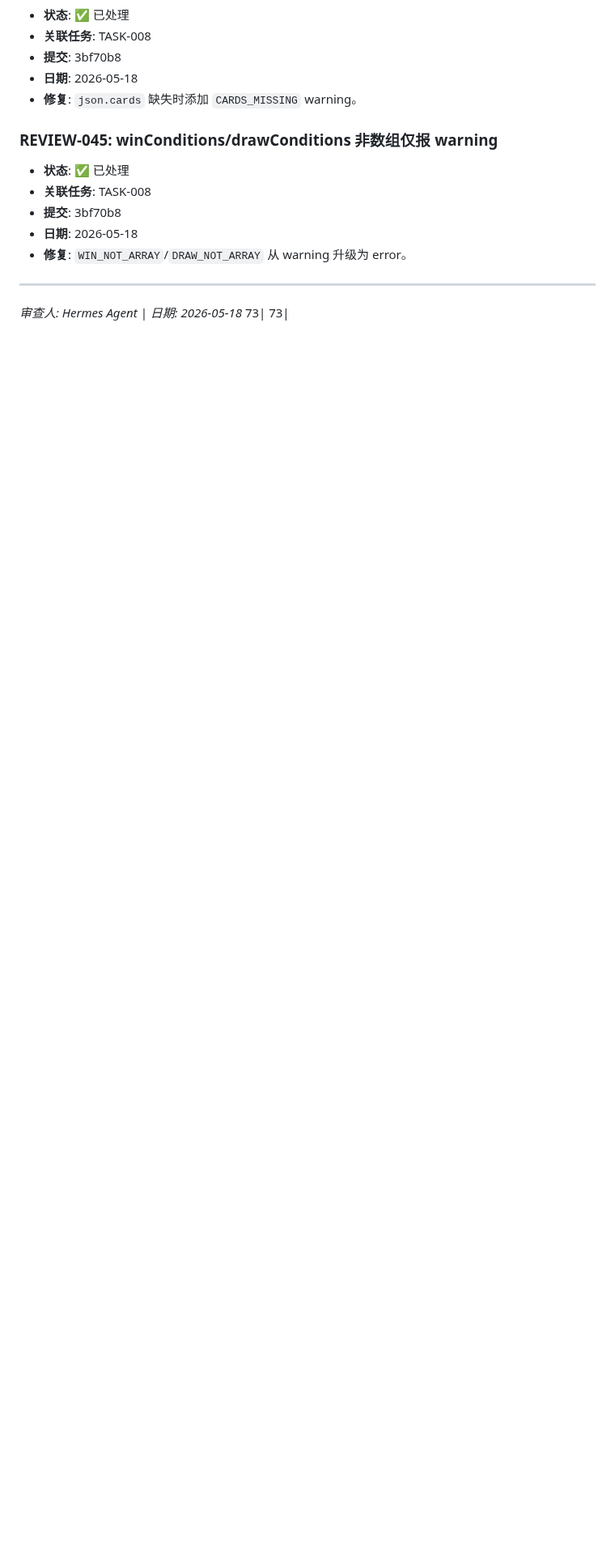
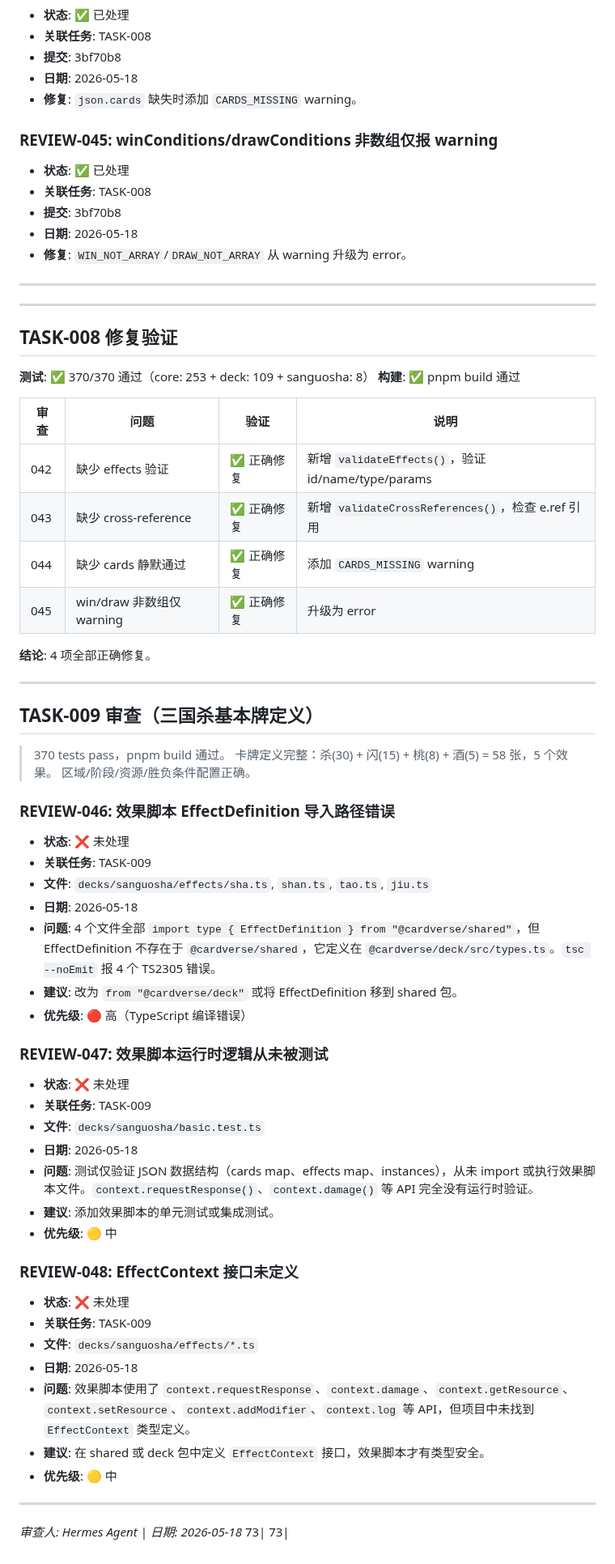
Before and after one commit to Ryfferty/cardverse, a Markdown page: REVIEW.md, the part around the change. Shown at 81% size. Rendered like a GitHub page; blank space fills up the shorter version.

Commit message:
review: TASK-008 修复验证通过 + TASK-009 审查 — 3 项意见 (REVIEW-046~048)

```diff
--- a/REVIEW.md
+++ b/REVIEW.md
@@ -289,5 +289,58 @@
 
 ---
 
+---
+
+## TASK-008 修复验证
+
+**测试**: ✅ 370/370 通过（core: 253 + deck: 109 + sanguosha: 8）
+**构建**: ✅ pnpm build 通过
+
+| 审查 | 问题 | 验证 | 说明 |
+|------|------|------|------|
+| 042 | 缺少 effects 验证 | ✅ 正确修复 | 新增 `validateEffects()`，验证 id/name/type/params |
+| 043 | 缺少 cross-reference | ✅ 正确修复 | 新增 `validateCrossReferences()`，检查 e.ref 引用 |
+| 044 | 缺少 cards 静默通过 | ✅ 正确修复 | 添加 `CARDS_MISSING` warning |
+| 045 | win/draw 非数组仅 warning | ✅ 正确修复 | 升级为 error |
+
+**结论**: 4 项全部正确修复。
+
+---
+
+## TASK-009 审查（三国杀基本牌定义）
+
+> 370 tests pass，pnpm build 通过。
+> 卡牌定义完整：杀(30) + 闪(15) + 桃(8) + 酒(5) = 58 张，5 个效果。
+> 区域/阶段/资源/胜负条件配置正确。
+
+### REVIEW-046: 效果脚本 EffectDefinition 导入路径错误
+- **状态**: ❌ 未处理
+- **关联任务**: TASK-009
+- **文件**: `decks/sanguosha/effects/sha.ts`, `shan.ts`, `tao.ts`, `jiu.ts`
+- **日期**: 2026-05-18
+- **问题**: 4 个文件全部 `import type { EffectDefinition } from "@cardverse/shared"`，但 EffectDefinition 不存在于 `@cardverse/shared`，它定义在 `@cardverse/deck/src/types.ts`。`tsc --noEmit` 报 4 个 TS2305 错误。
+- **建议**: 改为 `from "@cardverse/deck"` 或将 EffectDefinition 移到 shared 包。
+- **优先级**: 🔴 高（TypeScript 编译错误）
+
+### REVIEW-047: 效果脚本运行时逻辑从未被测试
+- **状态**: ❌ 未处理
+- **关联任务**: TASK-009
+- **文件**: `decks/sanguosha/basic.test.ts`
+- **日期**: 2026-05-18
+- **问题**: 测试仅验证 JSON 数据结构（cards map、effects map、instances），从未 import 或执行效果脚本文件。`context.requestResponse()`、`context.damage()` 等 API 完全没有运行时验证。
+- **建议**: 添加效果脚本的单元测试或集成测试。
+- **优先级**: 🟡 中
+
+### REVIEW-048: EffectContext 接口未定义
+- **状态**: ❌ 未处理
+- **关联任务**: TASK-009
+- **文件**: `decks/sanguosha/effects/*.ts`
+- **日期**: 2026-05-18
+- **问题**: 效果脚本使用了 `context.requestResponse`、`context.damage`、`context.getResource`、`context.setResource`、`context.addModifier`、`context.log` 等 API，但项目中未找到 `EffectContext` 类型定义。
+- **建议**: 在 shared 或 deck 包中定义 `EffectContext` 接口，效果脚本才有类型安全。
+- **优先级**: 🟡 中
+
+---
+
 *审查人: Hermes Agent | 日期: 2026-05-18*
     73|    73|
```
